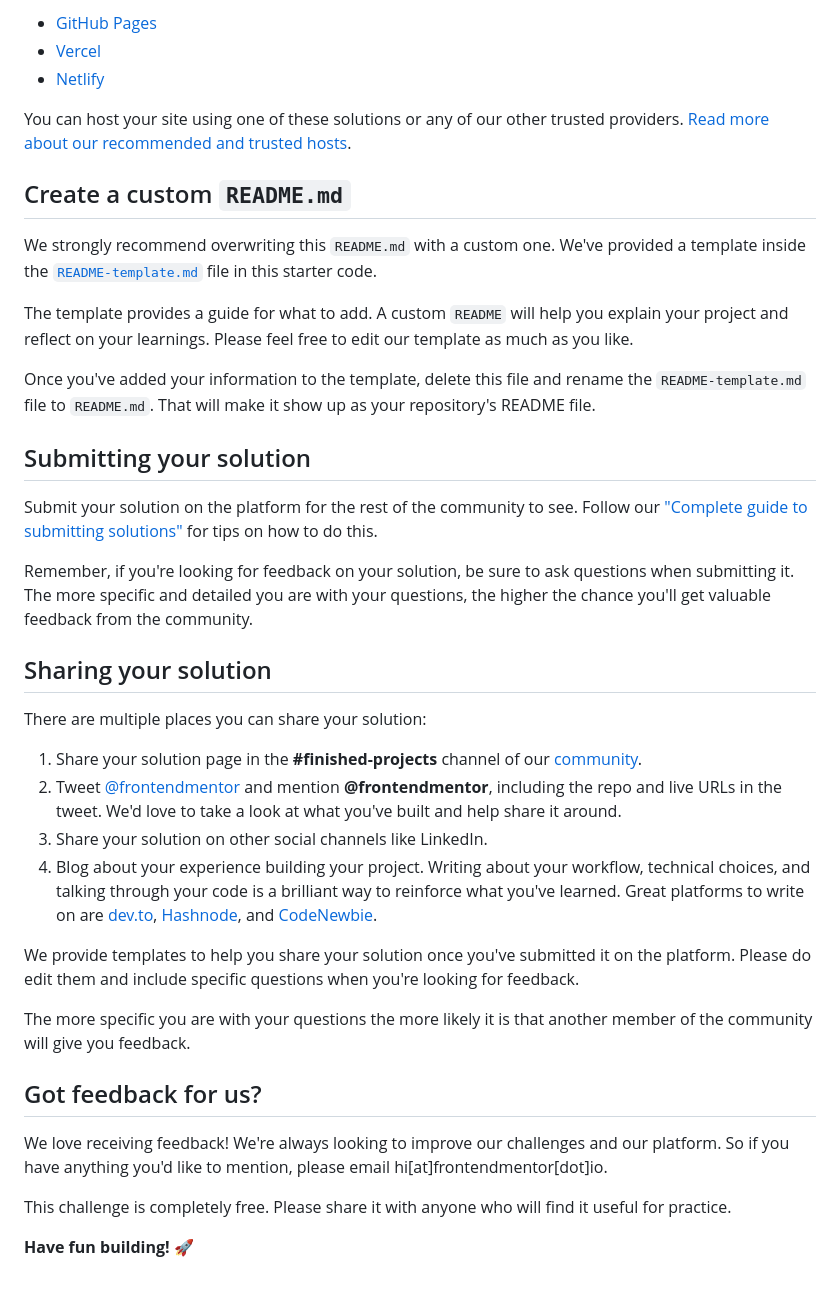
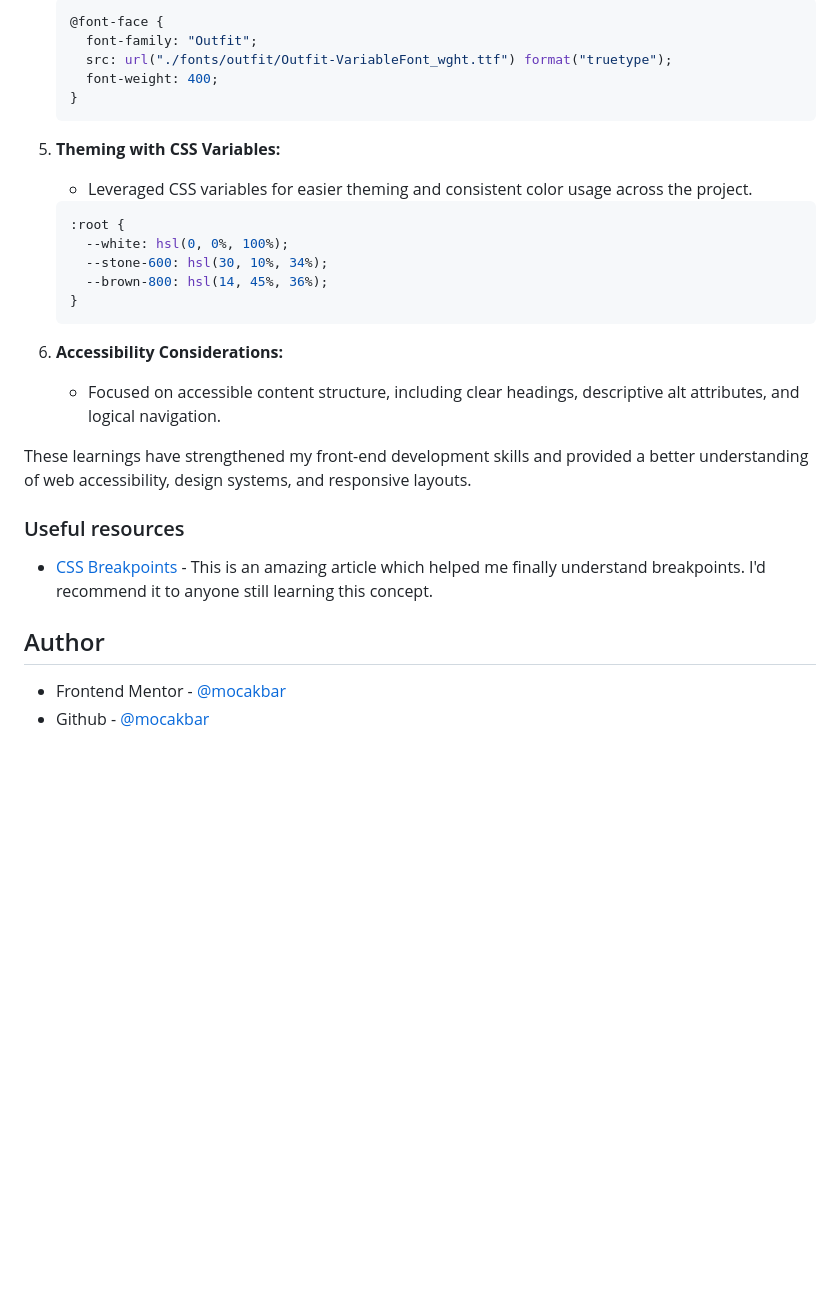
Before and after one commit to mocakbarmaulana/receipe-page-main, a Markdown page: README.md, the part around the change printed below. Rendered like a GitHub page; blank space fills up the shorter version.

````diff
--- a/README.md
+++ b/README.md
@@ -49,41 +81,33 @@ As mentioned above, there are many ways to host your project for free. Our recom
 
-- [GitHub Pages](https://pages.github.com/)
-- [Vercel](https://vercel.com/)
-- [Netlify](https://www.netlify.com/)
+   ```css
+   @font-face {
+     font-family: "Outfit";
+     src: url("./fonts/outfit/Outfit-VariableFont_wght.ttf") format("truetype");
+     font-weight: 400;
+   }
+   ```
 
-You can host your site using one of these solutions or any of our other trusted providers. [Read more about our recommended and trusted hosts](https://medium.com/frontend-mentor/frontend-mentor-trusted-hosting-providers-bf000dfebe).
+5. **Theming with CSS Variables:**
+   - Leveraged CSS variables for easier theming and consistent color usage across the project.
 
-## Create a custom `README.md`
+   ```css
+   :root {
+     --white: hsl(0, 0%, 100%);
+     --stone-600: hsl(30, 10%, 34%);
+     --brown-800: hsl(14, 45%, 36%);
+   }
+   ```
 
-We strongly recommend overwriting this `README.md` with a custom one. We've provided a template inside the [`README-template.md`](./README-template.md) file in this starter code.
+6. **Accessibility Considerations:**
+   - Focused on accessible content structure, including clear headings, descriptive alt attributes, and logical navigation.
 
-The template provides a guide for what to add. A custom `README` will help you explain your project and reflect on your learnings. Please feel free to edit our template as much as you like.
+These learnings have strengthened my front-end development skills and provided a better understanding of web accessibility, design systems, and responsive layouts.
 
-Once you've added your information to the template, delete this file and rename the `README-template.md` file to `README.md`. That will make it show up as your repository's README file.
+### Useful resources
 
-## Submitting your solution
+- [CSS Breakpoints](https://blog.logrocket.com/css-breakpoints-responsive-design) - This is an amazing article which helped me finally understand breakpoints. I'd recommend it to anyone still learning this concept.
 
-Submit your solution on the platform for the rest of the community to see. Follow our ["Complete guide to submitting solutions"](https://medium.com/frontend-mentor/a-complete-guide-to-submitting-solutions-on-frontend-mentor-ac6384162248) for tips on how to do this.
+## Author
 
-Remember, if you're looking for feedback on your solution, be sure to ask questions when submitting it. The more specific and detailed you are with your questions, the higher the chance you'll get valuable feedback from the community.
-
-## Sharing your solution
-
-There are multiple places you can share your solution:
-
-1. Share your solution page in the **#finished-projects** channel of our [community](https://www.frontendmentor.io/community).
-2. Tweet [@frontendmentor](https://twitter.com/frontendmentor) and mention **@frontendmentor**, including the repo and live URLs in the tweet. We'd love to take a look at what you've built and help share it around.
-3. Share your solution on other social channels like LinkedIn.
-4. Blog about your experience building your project. Writing about your workflow, technical choices, and talking through your code is a brilliant way to reinforce what you've learned. Great platforms to write on are [dev.to](https://dev.to/), [Hashnode](https://hashnode.com/), and [CodeNewbie](https://community.codenewbie.org/).
-
-We provide templates to help you share your solution once you've submitted it on the platform. Please do edit them and include specific questions when you're looking for feedback.
-
-The more specific you are with your questions the more likely it is that another member of the community will give you feedback.
-
-## Got feedback for us?
-
-We love receiving feedback! We're always looking to improve our challenges and our platform. So if you have anything you'd like to mention, please email hi[at]frontendmentor[dot]io.
-
-This challenge is completely free. Please share it with anyone who will find it useful for practice.
-
-**Have fun building!** 🚀
+- Frontend Mentor - [@mocakbar](https://www.frontendmentor.io/profile/mocakbarmaulana)
+- Github -  [@mocakbar](https://github.com/mocakbarmaulana)
````
Also changed, not shown: other parts of README.md (+59 -27 lines), preview/mobile.png (added), 1 other file.
